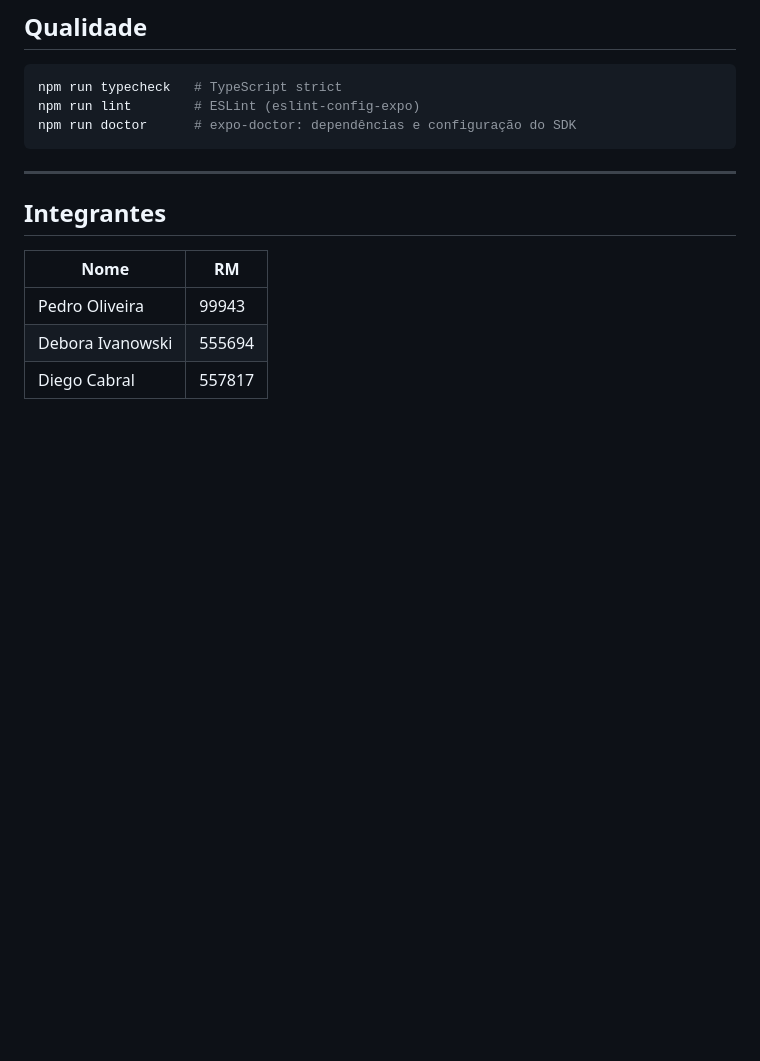
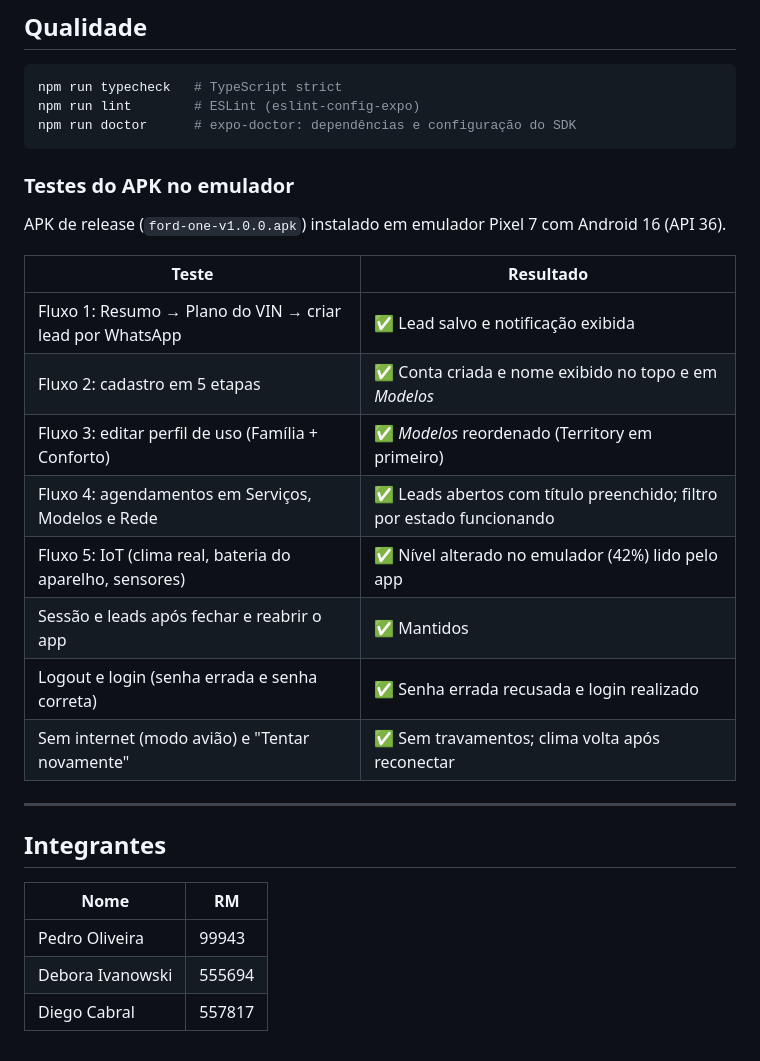
Before and after one commit to PeOliveira18/SprintMobile, a Markdown page: README.md, the part around the change. Rendered like a GitHub page; blank space fills up the shorter version.

Commit message:
Registra testes do APK de release no emulador

````diff
--- a/README.md
+++ b/README.md
@@ -254,6 +254,21 @@ npm run lint        # ESLint (eslint-config-expo)
 npm run doctor      # expo-doctor: dependências e configuração do SDK
 ```
 
+### Testes do APK no emulador
+
+APK de release (`ford-one-v1.0.0.apk`) instalado em emulador Pixel 7 com Android 16 (API 36).
+
+| Teste | Resultado |
+| --- | --- |
+| Fluxo 1: Resumo → Plano do VIN → criar lead por WhatsApp | ✅ Lead salvo e notificação exibida |
+| Fluxo 2: cadastro em 5 etapas | ✅ Conta criada e nome exibido no topo e em *Modelos* |
+| Fluxo 3: editar perfil de uso (Família + Conforto) | ✅ *Modelos* reordenado (Territory em primeiro) |
+| Fluxo 4: agendamentos em Serviços, Modelos e Rede | ✅ Leads abertos com título preenchido; filtro por estado funcionando |
+| Fluxo 5: IoT (clima real, bateria do aparelho, sensores) | ✅ Nível alterado no emulador (42%) lido pelo app |
+| Sessão e leads após fechar e reabrir o app | ✅ Mantidos |
+| Logout e login (senha errada e senha correta) | ✅ Senha errada recusada e login realizado |
+| Sem internet (modo avião) e "Tentar novamente" | ✅ Sem travamentos; clima volta após reconectar |
+
 ---
 
 ## Integrantes
````
